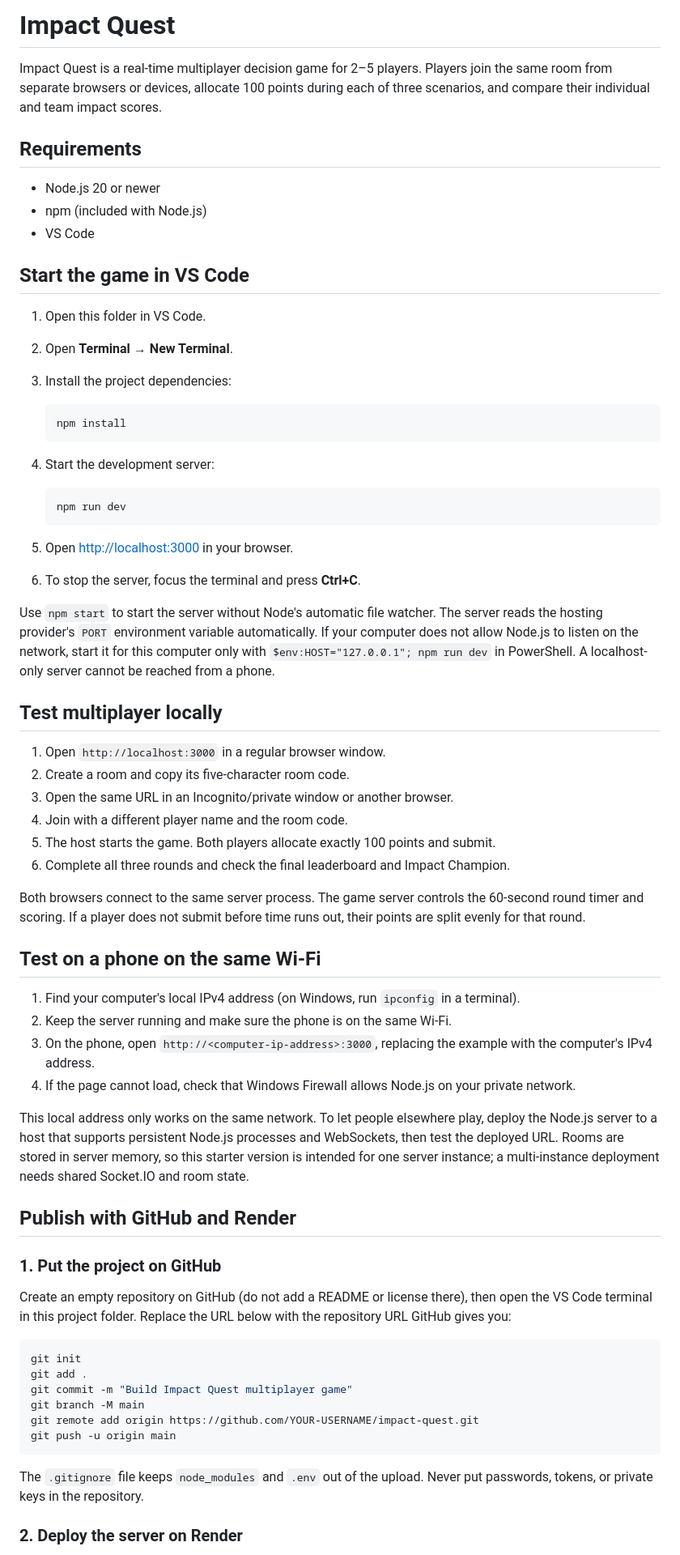
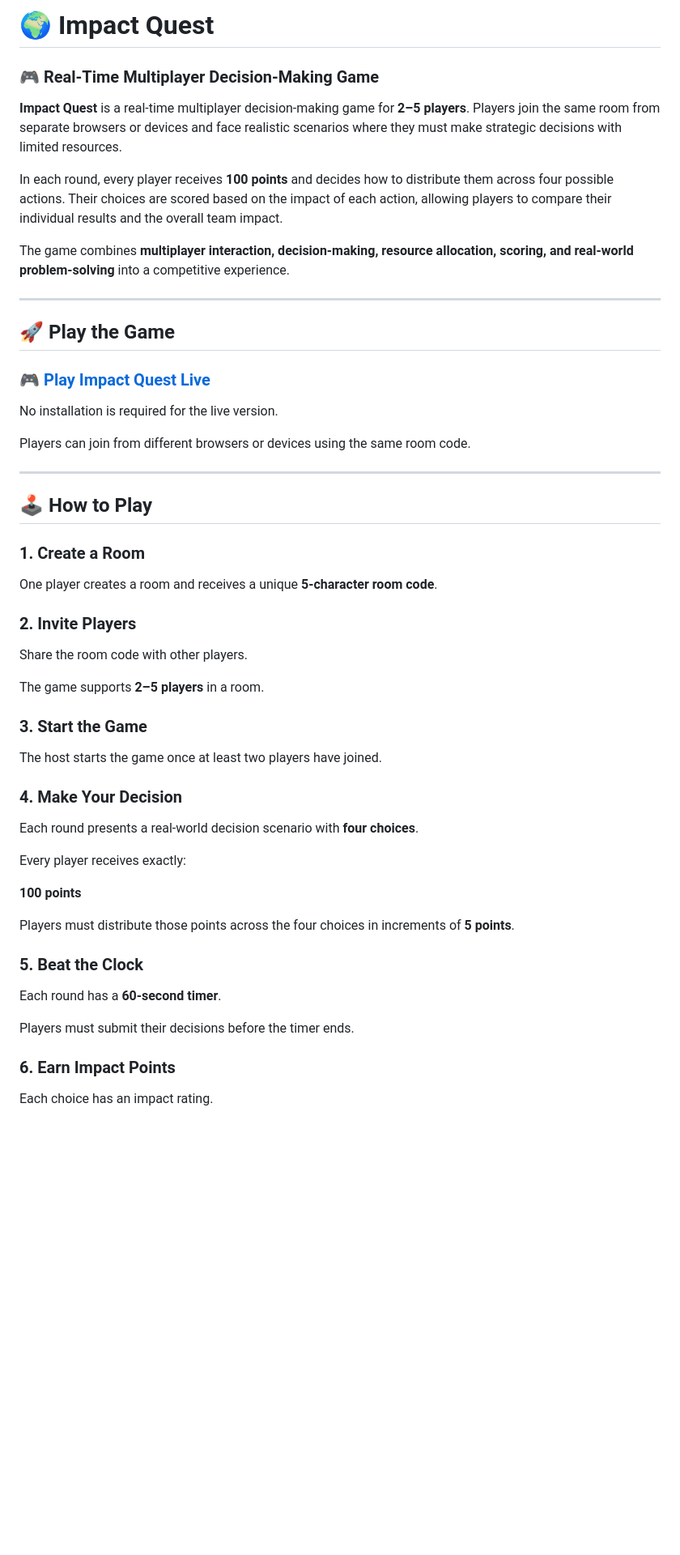
Before and after one commit to poojitha-1609/impact-quest-multiplayer-game, a Markdown page: README.md, the part around one of its changes. Shown at 81% size. Drawn GitHub-style; blank space fills up the shorter version.

Commit message:
Revise README for clarity and structure
Updated README.md to enhance project description, structure, and instructions. Improved clarity on game rules, scoring system, and deployment details.

````diff
--- a/README.md
+++ b/README.md
@@ -1,71 +1,52 @@
-# Impact Quest
+# 🌍 Impact Quest
 
-Impact Quest is a real-time multiplayer decision game for 2–5 players. Players join the same room from separate browsers or devices, allocate 100 points during each of three scenarios, and compare their individual and team impact scores.
+### 🎮 Real-Time Multiplayer Decision-Making Game
 
-## Requirements
+**Impact Quest** is a real-time multiplayer decision-making game for **2–5 players**. Players join the same room from separate browsers or devices and face realistic scenarios where they must make strategic decisions with limited resources.
 
-- Node.js 20 or newer
-- npm (included with Node.js)
-- VS Code
+In each round, every player receives **100 points** and decides how to distribute them across four possible actions. Their choices are scored based on the impact of each action, allowing players to compare their individual results and the overall team impact.
 
-## Start the game in VS Code
+The game combines **multiplayer interaction, decision-making, resource allocation, scoring, and real-world problem-solving** into a competitive experience.
 
-1. Open this folder in VS Code.
-2. Open **Terminal → New Terminal**.
-3. Install the project dependencies:
+---
 
-   ```powershell
-   npm install
-   ```
+## 🚀 Play the Game
 
-4. Start the development server:
+### 🎮 [Play Impact Quest Live](https://impact-quest.onrender.com)
 
-   ```powershell
-   npm run dev
-   ```
+No installation is required for the live version.
 
-5. Open [http://localhost:3000](http://localhost:3000) in your browser.
-6. To stop the server, focus the terminal and press **Ctrl+C**.
+Players can join from different browsers or devices using the same room code.
 
-Use `npm start` to start the server without Node's automatic file watcher. The server reads the hosting provider's `PORT` environment variable automatically.
-If your computer does not allow Node.js to listen on the network, start it for this computer only with `$env:HOST="127.0.0.1"; npm run dev` in PowerShell. A localhost-only server cannot be reached from a phone.
+---
 
-## Test multiplayer locally
+## 🕹️ How to Play
 
-1. Open `http://localhost:3000` in a regular browser window.
-2. Create a room and copy its five-character room code.
-3. Open the same URL in an Incognito/private window or another browser.
-4. Join with a different player name and the room code.
-5. The host starts the game. Both players allocate exactly 100 points and submit.
-6. Complete all three rounds and check the final leaderboard and Impact Champion.
+### 1. Create a Room
+One player creates a room and receives a unique **5-character room code**.
 
-Both browsers connect to the same server process. The game server controls the 60-second round timer and scoring. If a player does not submit before time runs out, their points are split evenly for that round.
+### 2. Invite Players
+Share the room code with other players.
 
-## Test on a phone on the same Wi-Fi
+The game supports **2–5 players** in a room.
 
-1. Find your computer's local IPv4 address (on Windows, run `ipconfig` in a terminal).
-2. Keep the server running and make sure the phone is on the same Wi-Fi.
-3. On the phone, open `http://<computer-ip-address>:3000`, replacing the example with the computer's IPv4 address.
-4. If the page cannot load, check that Windows Firewall allows Node.js on your private network.
+### 3. Start the Game
+The host starts the game once at least two players have joined.
 
-This local address only works on the same network. To let people elsewhere play, deploy the Node.js server to a host that supports persistent Node.js processes and WebSockets, then test the deployed URL. Rooms are stored in server memory, so this starter version is intended for one server instance; a multi-instance deployment needs shared Socket.IO and room state.
+### 4. Make Your Decision
+Each round presents a real-world decision scenario with **four choices**.
 
-## Publish with GitHub and Render
+Every player receives exactly:
 
-### 1. Put the project on GitHub
+**100 points**
 
-Create an empty repository on GitHub (do not add a README or license there), then open the VS Code terminal in this project folder. Replace the URL below with the repository URL GitHub gives you:
+Players must distribute those points across the four choices in increments of **5 points**.
 
-```powershell
-git init
-git add .
-git commit -m "Build Impact Quest multiplayer game"
-git branch -M main
-git remote add origin https://github.com/YOUR-USERNAME/impact-quest.git
-git push -u origin main
-```
+### 5. Beat the Clock
+Each round has a **60-second timer**.
 
-The `.gitignore` file keeps `node_modules` and `.env` out of the upload. Never put passwords, tokens, or private keys in the repository.
+Players must submit their decisions before the timer ends.
 
-### 2. Deploy the server on Render
+### 6. Earn Impact Points
+Each choice has an impact rating.
 
````
Also changed, not shown: other parts of README.md (+305 -27 lines).
